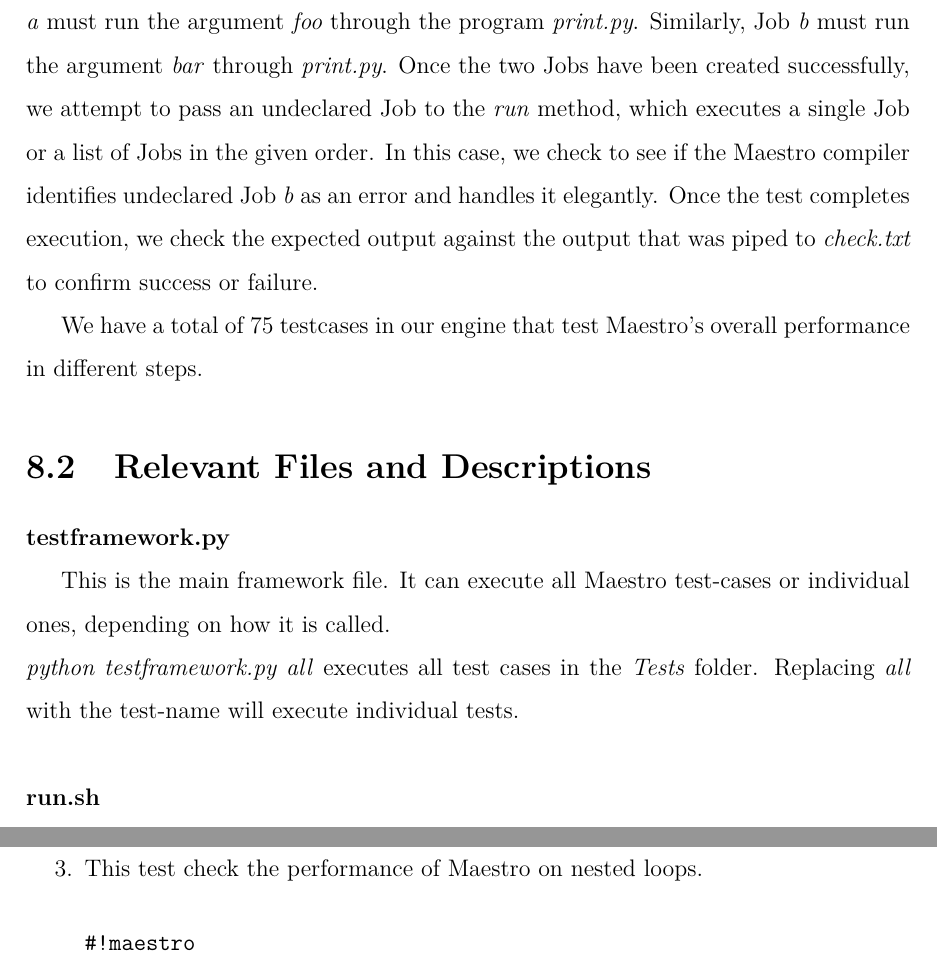
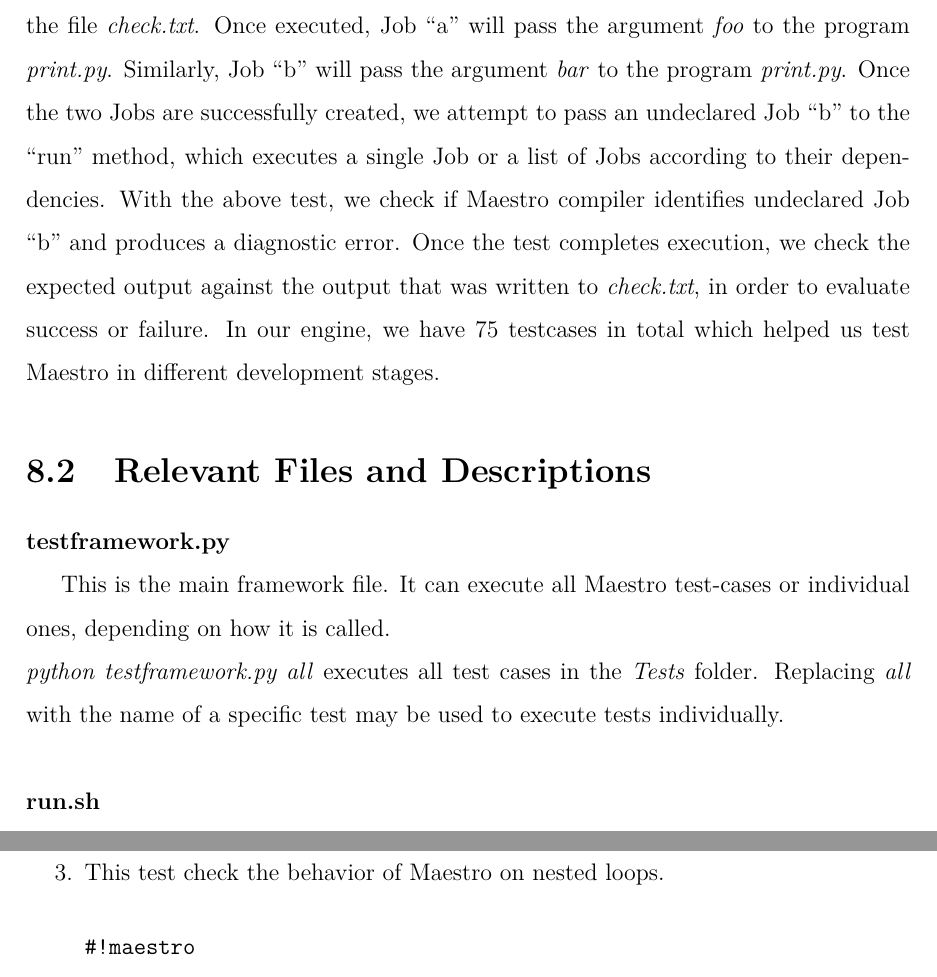
Before and after one commit to sfagmenos/Maestro, a LaTeX document (finalreport/main.tex, which reads finalreport/test.tex): two parts of pages 39 and 41 of 44, joined at a grey line, cut at the place of the change. Compiled offline with pdfLaTeX.

Commit message:
some syntax tunes for test section

```diff
--- a/finalreport/test.tex
+++ b/finalreport/test.tex
@@ -14,17 +19,33 @@ run(a -> b -> c);  # Job b is not declared
 \end{verbatim}
 \end{center}
 
-The test first checks if two Jobs are created successfully. The file \textit{print.py} is a Python program that writes the argument passed to it to a file \textit{check.txt}. Once executed, Job \textit{a} must run the argument \textit{foo} through the program \textit{print.py}. Similarly, Job \textit{b} must run the argument \textit{bar} through \textit{print.py}.
-Once the two Jobs have been created successfully, we attempt to pass an undeclared Job to the \textit{run} method, which executes a single Job or a list of Jobs in the given order. In this case, we check to see if the Maestro compiler identifies undeclared Job \textit{b} as an error and handles it elegantly. Once the test completes execution, we check the expected output against the output that was piped to \textit{check.txt} to confirm success or failure.
+% this test does not seem to check successful creation?
+%This test first checks if jobs ``a'' and ``c'' are successfully created.
 
-We have a total of 75 testcases in our engine that test Maestro's  overall performance in different steps.
+In the above test, the file \textit{print.py} is a Python program that writes
+its argument to the file \textit{check.txt}. Once executed, Job ``a'' will
+pass the argument \textit{foo} to the program \textit{print.py}. Similarly,
+Job ``b'' will
+pass the argument \textit{bar} to the program \textit{print.py}.
+Once the two Jobs are successfully created, we attempt to pass an undeclared
+Job ``b'' to the ``run'' method, which executes a single Job or a list of Jobs
+according to their dependencies. With the above test, we check if
+Maestro compiler identifies undeclared Job ``b'' and produces a diagnostic
+error. Once the test completes execution, we check the expected output against
+the output that was written to \textit{check.txt}, in order to evaluate success
+or failure. In our engine, we have 75 testcases in total which helped us test
+Maestro in different development stages.
 
 \section{Relevant Files and Descriptions}
 
 \textbf{testframework.py}
 \newline
-\indent This is the main framework file. It can execute all Maestro test-cases or individual ones, depending on how it is called.
-\newline \textit{python testframework.py all} executes all test cases in the \textit{Tests} folder. Replacing \textit{all} with the test-name will execute individual tests.
+\indent This is the main framework file. It can execute all Maestro test-cases
+or individual ones, depending on how it is called.
+\newline
+\textit{python testframework.py all} executes all test cases in the
+\textit{Tests} folder. Replacing \textit{all} with the name of a specific test
+may be used to execute tests individually.
 \newline
 \newline
 \textbf{run.sh}
@@ -71,7 +97,7 @@ a = Job('print.py', 'foo')
 run(a -> a -> a)
 \end{verbatim}
 \newpage
-\noindent \item This test check the performance of Maestro on nested loops.
+\noindent \item This test check the behavior of Maestro on nested loops.
 \begin{verbatim}
 #!maestro
 #master("0.0.0.0:6379")
```
Also changed, not shown: finalreport/test.tex (31 more changed lines).
